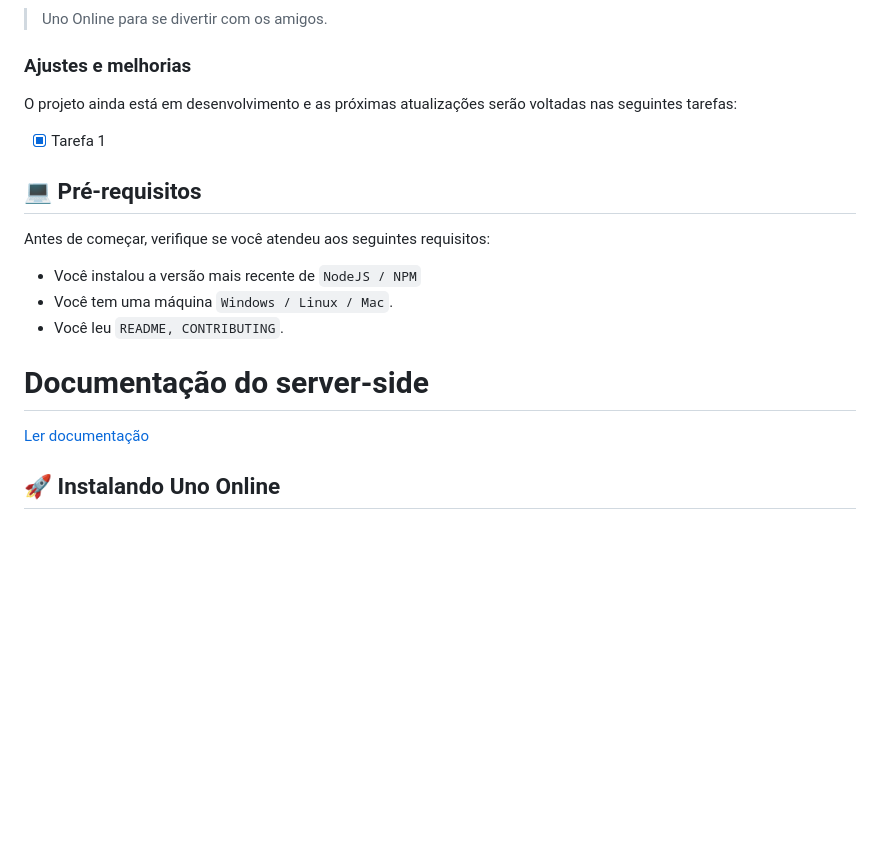
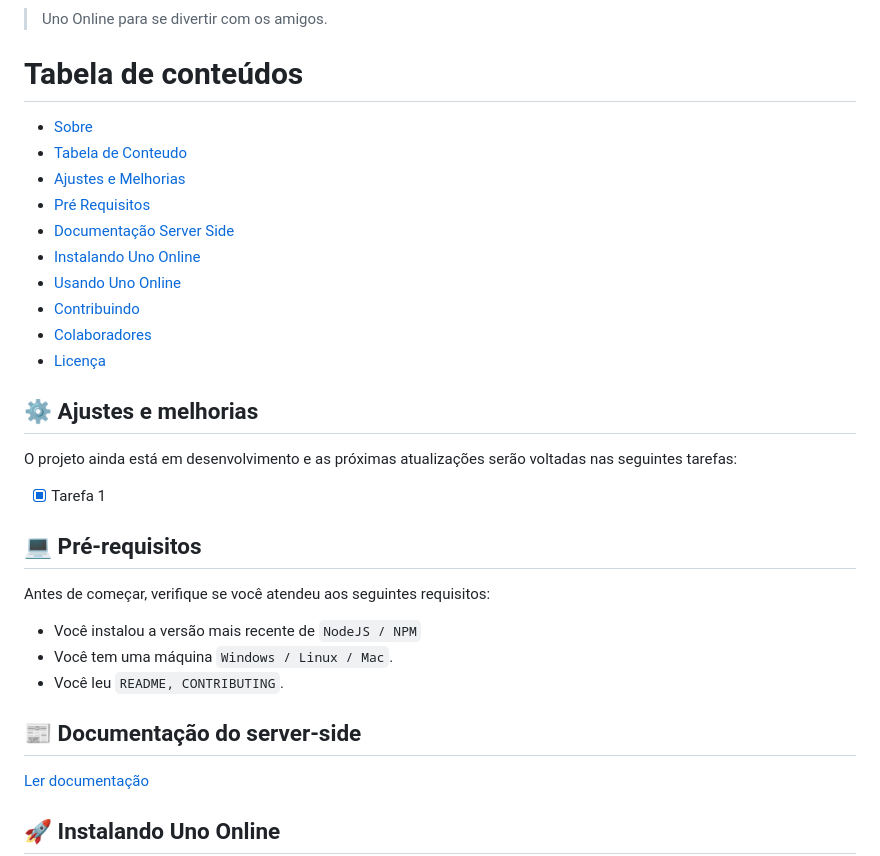
Before and after one commit to drelocatelli/uno-online, a Markdown page: README.md, the part around the change. Drawn GitHub-style; blank space fills up the shorter version.

```diff
--- a/README.md
+++ b/README.md
@@ -13,7 +13,22 @@ alt="Capa do UNO">
 
 > Uno Online para se divertir com os amigos.
 
-### Ajustes e melhorias
+Tabela de conteúdos
+=================
+<!--ts-->
+   * [Sobre](#sobre)
+   * [Tabela de Conteudo](#tabela-de-conteudo)
+   * [Ajustes e Melhorias](#ajustes-e-melhorias)
+   * [Pré Requisitos](#pré-requisitos)
+   * [Documentação Server Side](#documentação-server-side)
+   * [Instalando Uno Online](#instalando-uno-online)
+   * [Usando Uno Online](#usando-uno-online-e-jogando-com-amigos)
+   * [Contribuindo](#contribuindo-para-uno-online)
+   * [Colaboradores](#colaboradores)
+   * [Licença](#licença)
+<!--te-->
+
+## ⚙️ Ajustes e melhorias
 
 O projeto ainda está em desenvolvimento e as próximas atualizações serão voltadas nas seguintes tarefas:
 
@@ -29,7 +44,7 @@ Antes de começar, verifique se você atendeu aos seguintes requisitos:
 - Você tem uma máquina `Windows / Linux / Mac`.
 - Você leu `README, CONTRIBUTING`.
 
-# Documentação do server-side
+## 📰 Documentação do server-side
 [Ler documentação](https://free-borogovia-69a.notion.site/Uno-Online-server-docs-978b591e1aec4cb8816c0209e91c217d)
 
 ## 🚀 Instalando Uno Online
```
